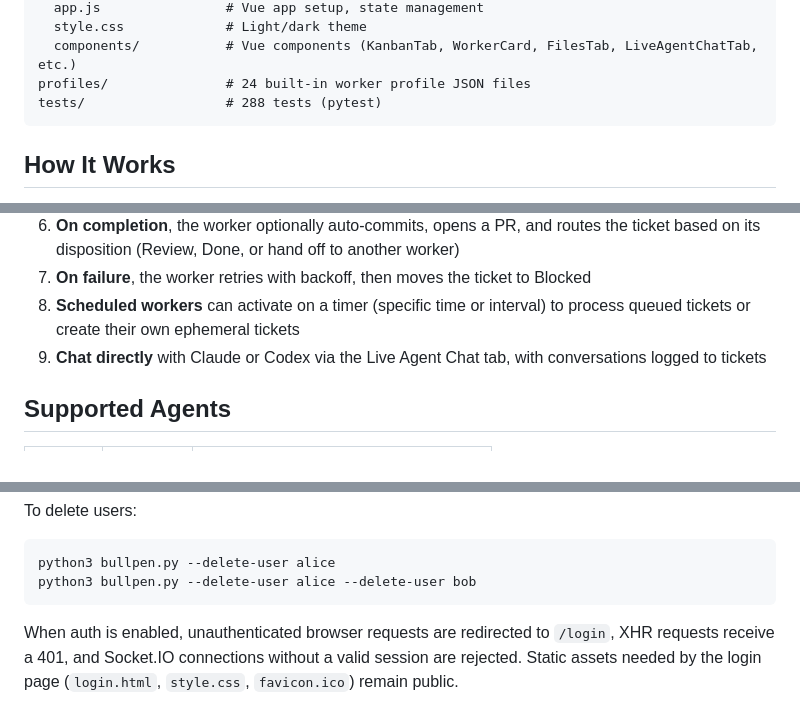
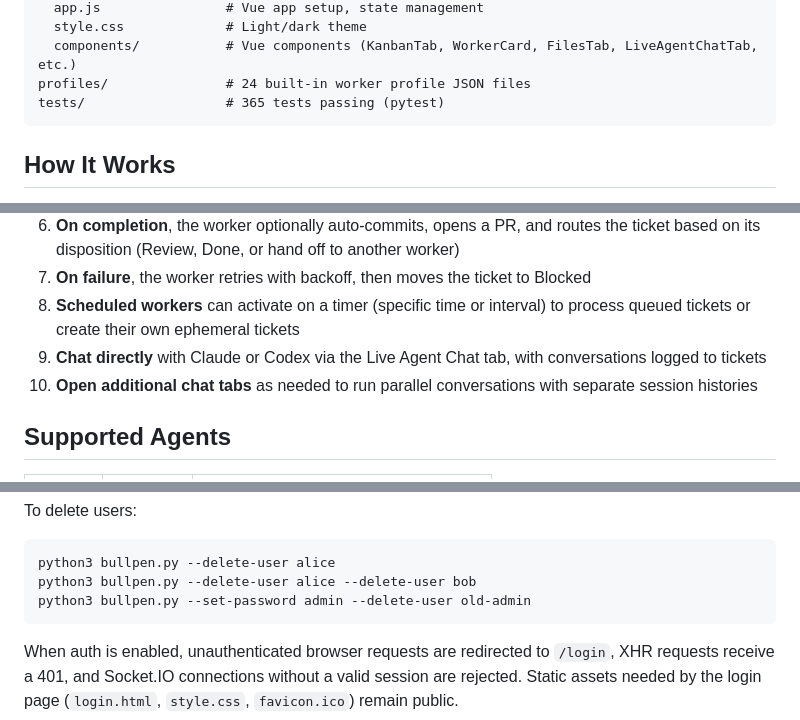
Before and after one commit to billroy/bullpen, a Markdown page: README.md, 3 parts joined by grey strips. Drawn GitHub-style.

````diff
--- a/README.md
+++ b/README.md
@@ -84,7 +87,7 @@ static/
   style.css             # Light/dark theme
   components/           # Vue components (KanbanTab, WorkerCard, FilesTab, LiveAgentChatTab, etc.)
 profiles/               # 24 built-in worker profile JSON files
-tests/                  # 288 tests (pytest)
+tests/                  # 365 tests passing (pytest)
 ```
 
 ## How It Works
@@ -98,6 +101,7 @@ tests/                  # 288 tests (pytest)
 7. **On failure**, the worker retries with backoff, then moves the ticket to Blocked
 8. **Scheduled workers** can activate on a timer (specific time or interval) to process queued tickets or create their own ephemeral tickets
 9. **Chat directly** with Claude or Codex via the Live Agent Chat tab, with conversations logged to tickets
+10. **Open additional chat tabs** as needed to run parallel conversations with separate session histories
 
 ## Supported Agents
 
@@ -132,6 +136,7 @@ To delete users:
 ```bash
 python3 bullpen.py --delete-user alice
 python3 bullpen.py --delete-user alice --delete-user bob
+python3 bullpen.py --set-password admin --delete-user old-admin
 ```
 
 When auth is enabled, unauthenticated browser requests are redirected to `/login`, XHR requests receive a 401, and Socket.IO connections without a valid session are rejected. Static assets needed by the login page (`login.html`, `style.css`, `favicon.ico`) remain public.
````
Also changed, not shown: other parts of README.md (+11 -8 lines).
